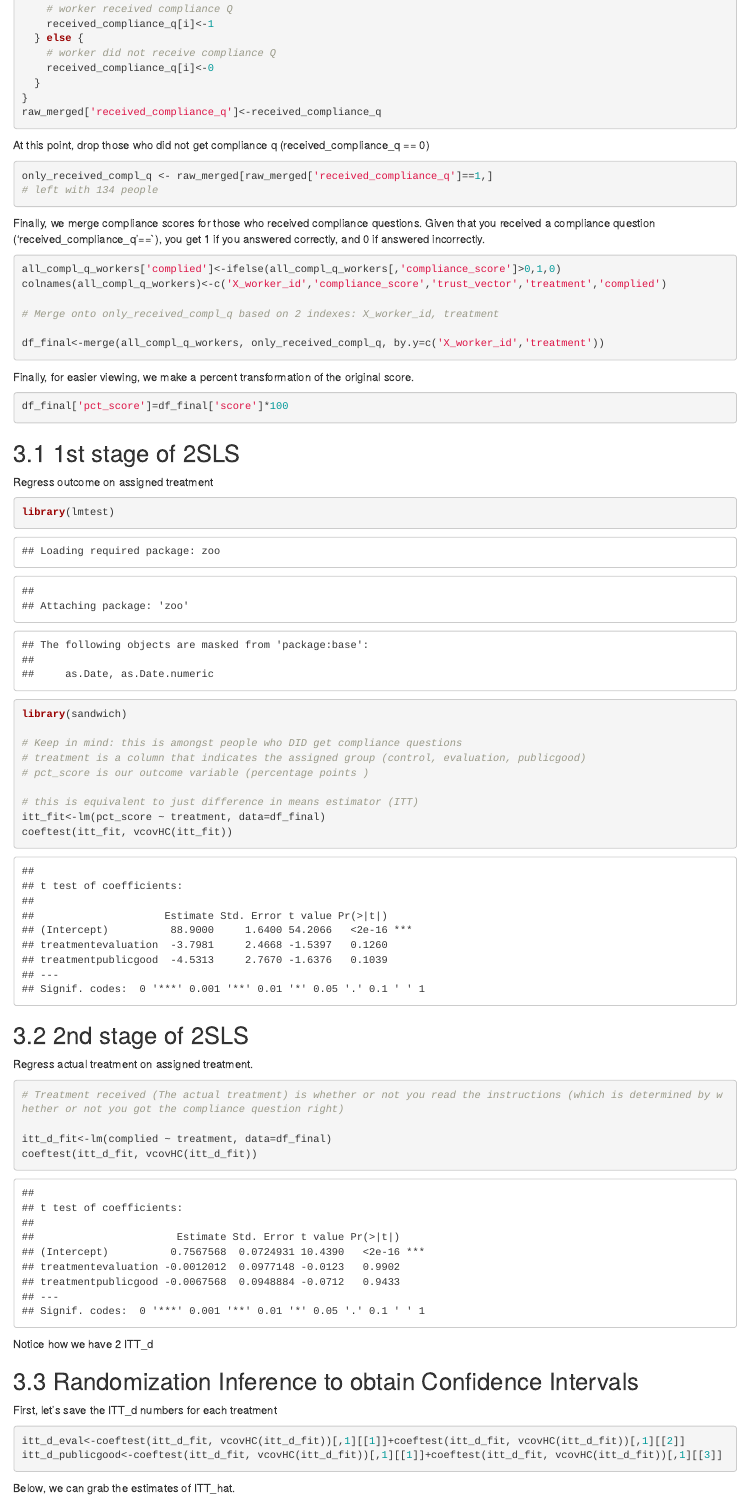
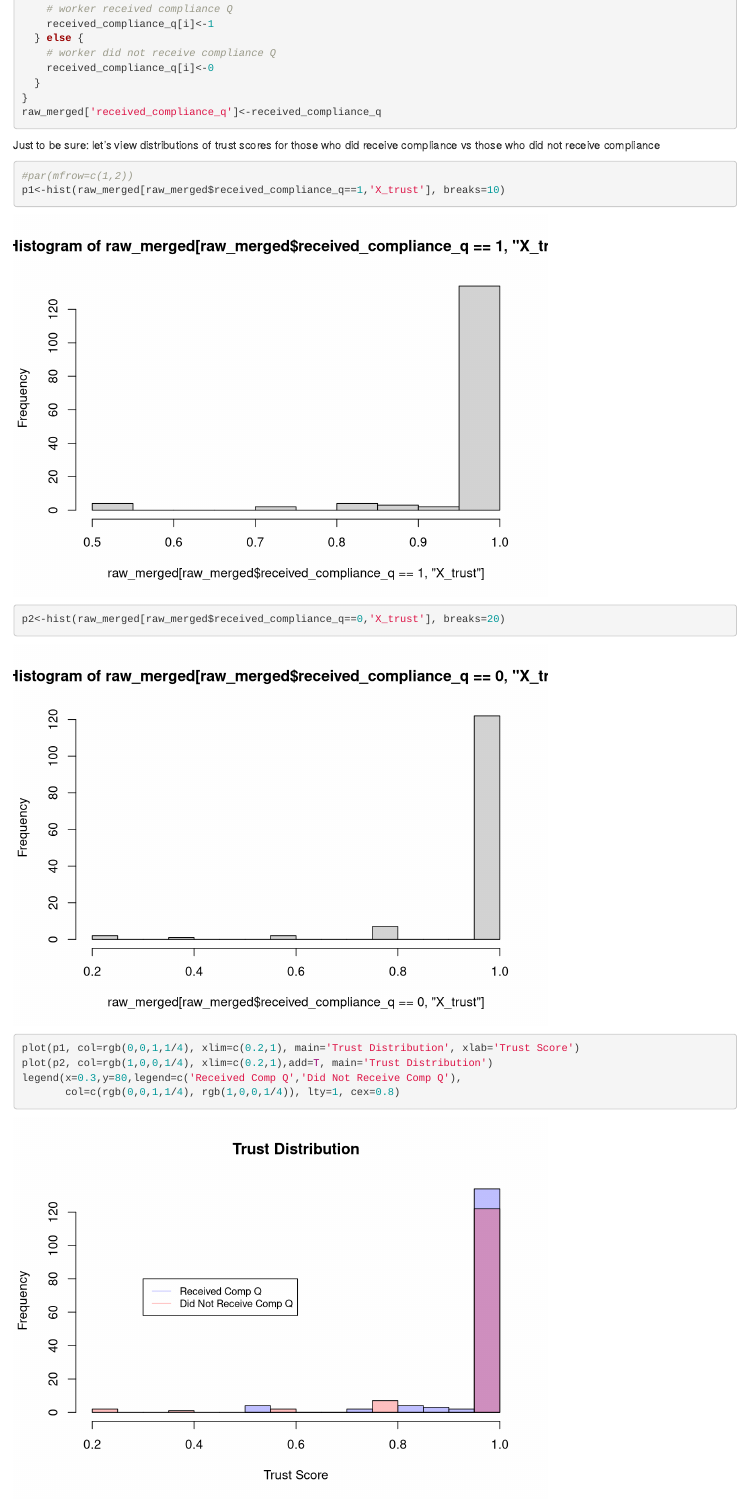
Before and after one commit to smferro54/W241_Final_Project, an R Markdown document (FinalProject_AppendixCode.Rmd): the page in a window 1100 px wide, from 6860 px down. Rendered offline with R 4.5, knitr and Pandoc, with nearby package versions; code that draws random numbers runs with fixed seeds of ours; some code elsewhere in the file could not run offline; common packages that the code uses without loading them are loaded.

Commit message:
Adding in appendix file, note that the knitted .html file will not be the most updated version unless someone knits

````diff
--- a/FinalProject_AppendixCode.Rmd
+++ b/FinalProject_AppendixCode.Rmd
@@ -285,3 +285,13 @@ for (i in 1:dim(raw_merged)[1]) {
 }
 raw_merged['received_compliance_q']<-received_compliance_q
 ```
+
+Just to be sure: let's view distributions of trust scores for those who did receive compliance vs those who did not receive compliance
+```{r}
+#par(mfrow=c(1,2))
+p1<-hist(raw_merged[raw_merged$received_compliance_q==1,'X_trust'], breaks=10)
+p2<-hist(raw_merged[raw_merged$received_compliance_q==0,'X_trust'], breaks=20)
+plot(p1, col=rgb(0,0,1,1/4), xlim=c(0.2,1), main='Trust Distribution', xlab='Trust Score')
+plot(p2, col=rgb(1,0,0,1/4), xlim=c(0.2,1),add=T, main='Trust Distribution')
+legend(x=0.3,y=80,legend=c('Received Comp Q','Did Not Receive Comp Q'),
+       col=c(rgb(0,0,1,1/4), rgb(1,0,0,1/4)), lty=1, cex=0.8)
````
Also changed, not shown: FinalProject_AppendixCode.Rmd (17 more changed lines).
